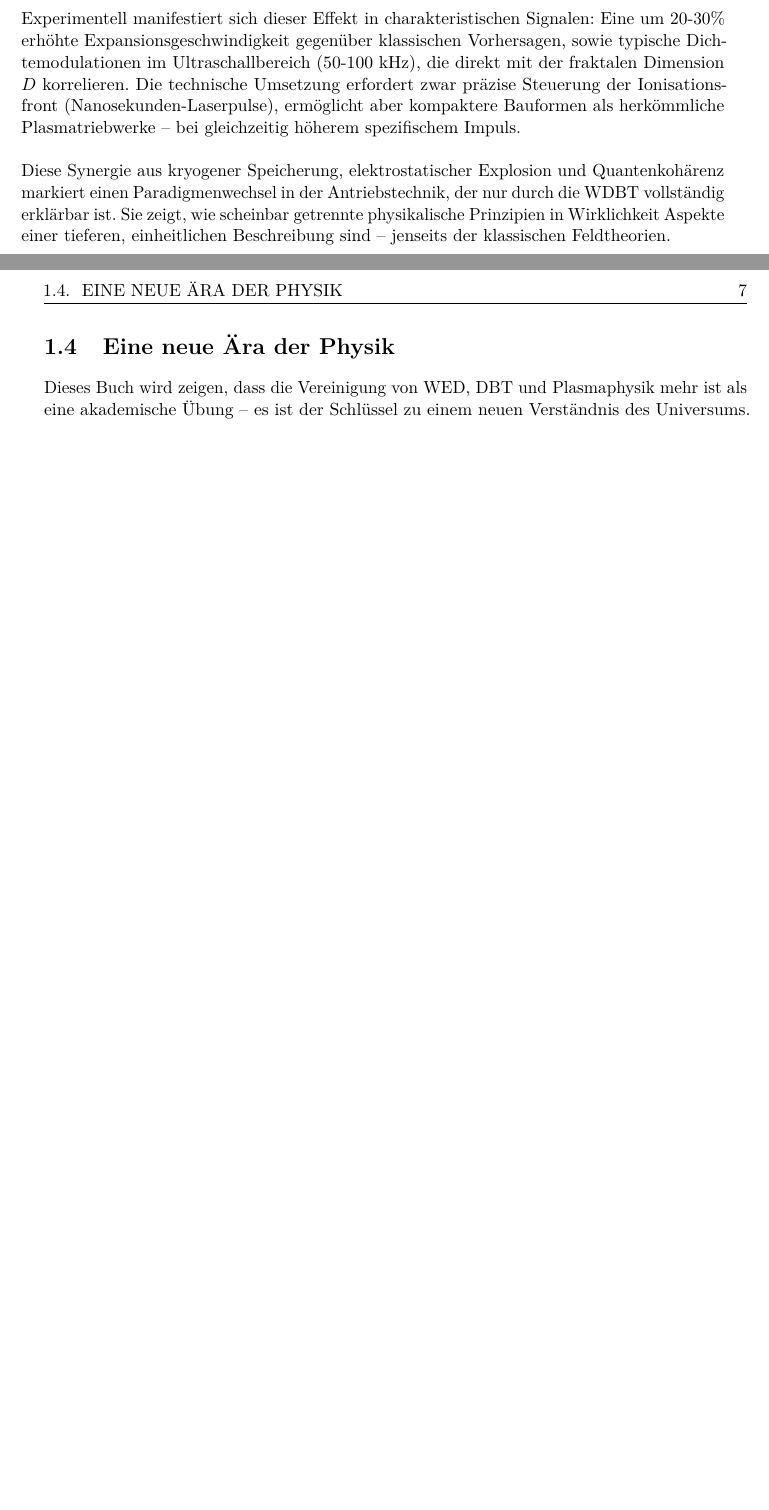
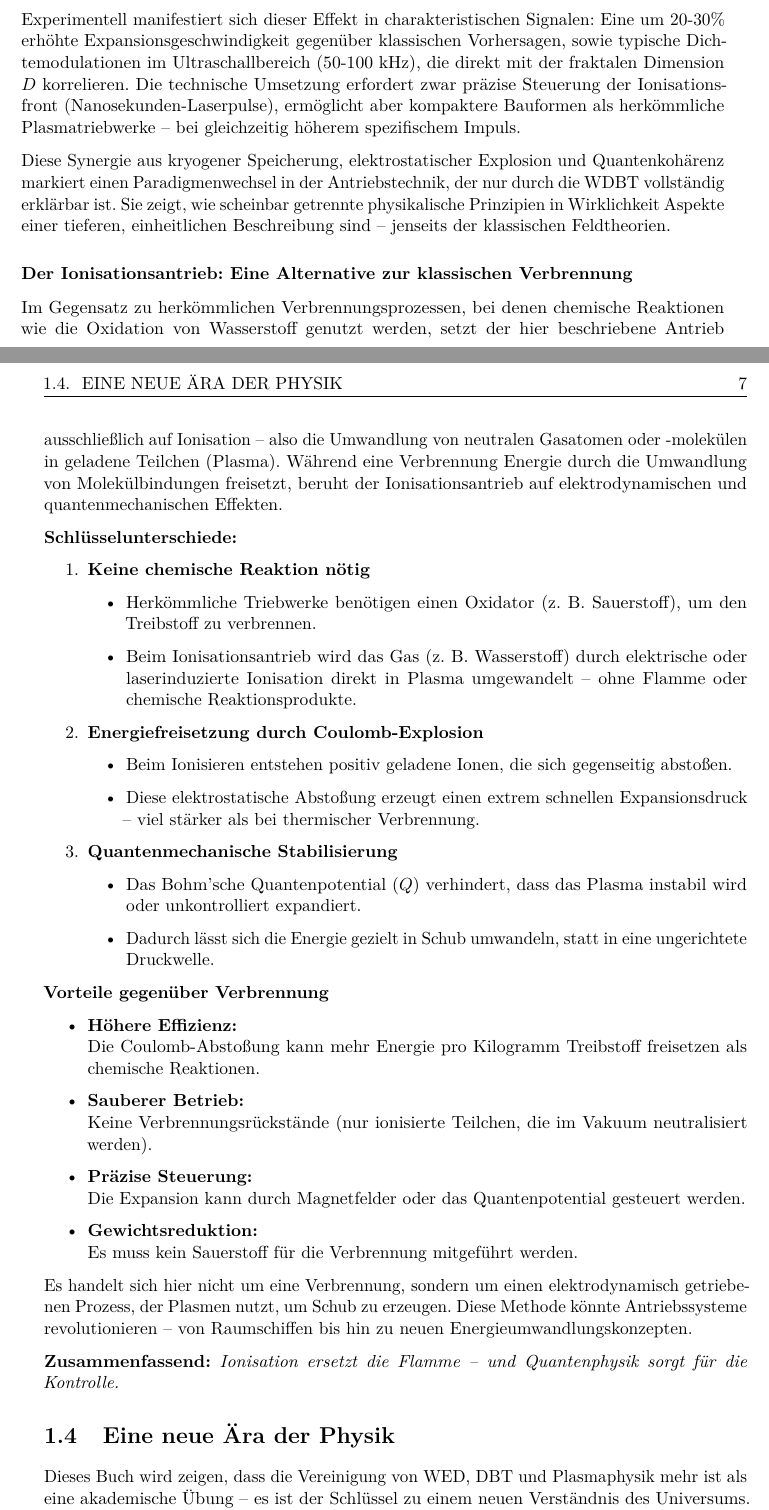
Before and after one commit to deppenkaiser/webersim, a LaTeX book (doc/latex/plasma/plasma.tex, which reads doc/latex/plasma/einleitung/einleitung.tex): two parts of pages 18 and 19 of 45, joined at a grey line, cut so that both start at the same text, the shorter picture padded with empty space. Compiled offline with pdfLaTeX.

Commit message:
ADD Dokumentation

```diff
--- a/doc/latex/plasma/einleitung/einleitung.tex
+++ b/doc/latex/plasma/einleitung/einleitung.tex
@@ -221,6 +221,43 @@ ermöglicht aber kompaktere Bauformen als herkömmliche Plasmatriebwerke – bei
 Diese Synergie aus kryogener Speicherung, elektrostatischer Explosion und Quantenkohärenz markiert einen Paradigmenwechsel in der Antriebstechnik, der nur durch die \gls{wdbt} vollständig erklärbar
 ist. Sie zeigt, wie scheinbar getrennte physikalische Prinzipien in Wirklichkeit Aspekte einer tieferen, einheitlichen Beschreibung sind – jenseits der klassischen Feldtheorien.
 
+\subsubsection{Der Ionisationsantrieb: Eine Alternative zur klassischen Verbrennung}
+Im Gegensatz zu herkömmlichen Verbrennungsprozessen, bei denen chemische Reaktionen wie die Oxidation von Wasserstoff genutzt werden, setzt der hier beschriebene Antrieb ausschließlich auf
+Ionisation – also die Umwandlung von neutralen Gasatomen oder -molekülen in geladene Teilchen (Plasma). Während eine Verbrennung Energie durch die Umwandlung von Molekülbindungen freisetzt, beruht der
+Ionisationsantrieb auf elektrodynamischen und quantenmechanischen Effekten.
+
+\textbf{Schlüsselunterschiede:}
+\begin{enumerate}
+    \item \textbf{Keine chemische Reaktion nötig}
+        \begin{itemize}
+            \item Herkömmliche Triebwerke benötigen einen Oxidator (z. B. Sauerstoff), um den Treibstoff zu verbrennen.
+            \item Beim Ionisationsantrieb wird das Gas (z. B. Wasserstoff) durch elektrische oder laserinduzierte Ionisation direkt in Plasma umgewandelt – ohne Flamme oder chemische Reaktionsprodukte.
+        \end{itemize}
+    \item \textbf{Energiefreisetzung durch Coulomb-Explosion}
+        \begin{itemize}
+            \item Beim Ionisieren entstehen positiv geladene Ionen, die sich gegenseitig abstoßen.
+            \item Diese elektrostatische Abstoßung erzeugt einen extrem schnellen Expansionsdruck – viel stärker als bei thermischer Verbrennung.
+        \end{itemize}
+    \item \textbf{Quantenmechanische Stabilisierung}
+        \begin{itemize}
+            \item Das Bohm’sche Quantenpotential ($Q$) verhindert, dass das Plasma instabil wird oder unkontrolliert expandiert.
+            \item Dadurch lässt sich die Energie gezielt in Schub umwandeln, statt in eine ungerichtete Druckwelle.
+        \end{itemize}
+\end{enumerate}
+
+\textbf{Vorteile gegenüber Verbrennung}
+\begin{itemize}
+    \item \textbf{Höhere Effizienz:}\\Die Coulomb-Abstoßung kann mehr Energie pro Kilogramm Treibstoff freisetzen als chemische Reaktionen.
+    \item \textbf{Sauberer Betrieb:}\\Keine Verbrennungsrückstände (nur ionisierte Teilchen, die im Vakuum neutralisiert werden).
+    \item \textbf{Präzise Steuerung:}\\Die Expansion kann durch Magnetfelder oder das Quantenpotential gesteuert werden.
+    \item \textbf{Gewichtsreduktion:}\\Es muss kein Sauerstoff für die Verbrennung mitgeführt werden.
+\end{itemize}
+
+Es handelt sich hier nicht um eine Verbrennung, sondern um einen elektrodynamisch getriebenen Prozess, der Plasmen nutzt, um Schub zu erzeugen. Diese Methode könnte Antriebssysteme
+revolutionieren – von Raumschiffen bis hin zu neuen Energieumwandlungskonzepten.
+
+\textbf{Zusammenfassend:} \textit{Ionisation ersetzt die Flamme – und Quantenphysik sorgt für die Kontrolle.}
+
 \section{Eine neue Ära der Physik}
 Dieses Buch wird zeigen, dass die Vereinigung von \gls{wed}, \gls{dbt} und Plasmaphysik mehr ist als eine akademische Übung – es ist der Schlüssel zu
 einem neuen Verständnis des Universums. Von den größten kosmischen Strukturen bis hin zur Kontrolle von Fusionsplasmen eröffnet sich eine Welt jenseits der Quantenfelder, in der
```
Also changed, not shown: doc/latex/plasma/einleitung/einleitung.tex (6 more changed lines).
